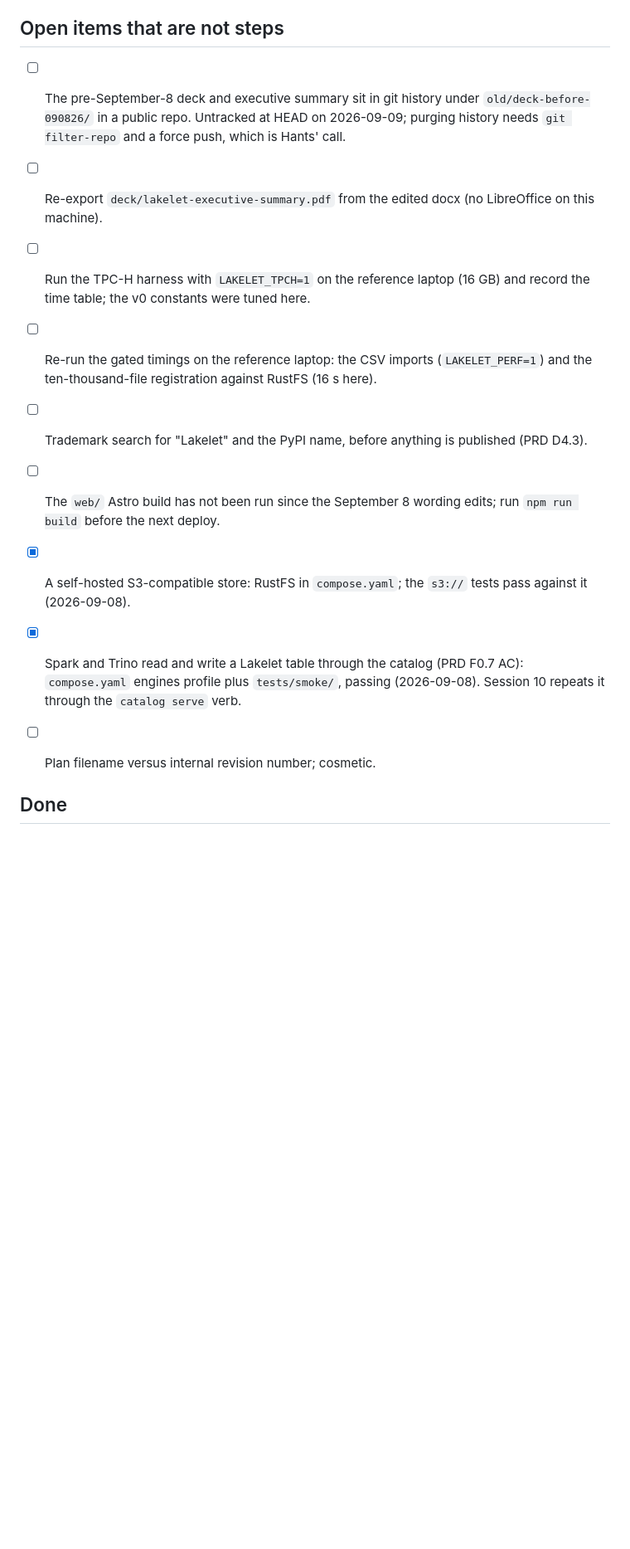
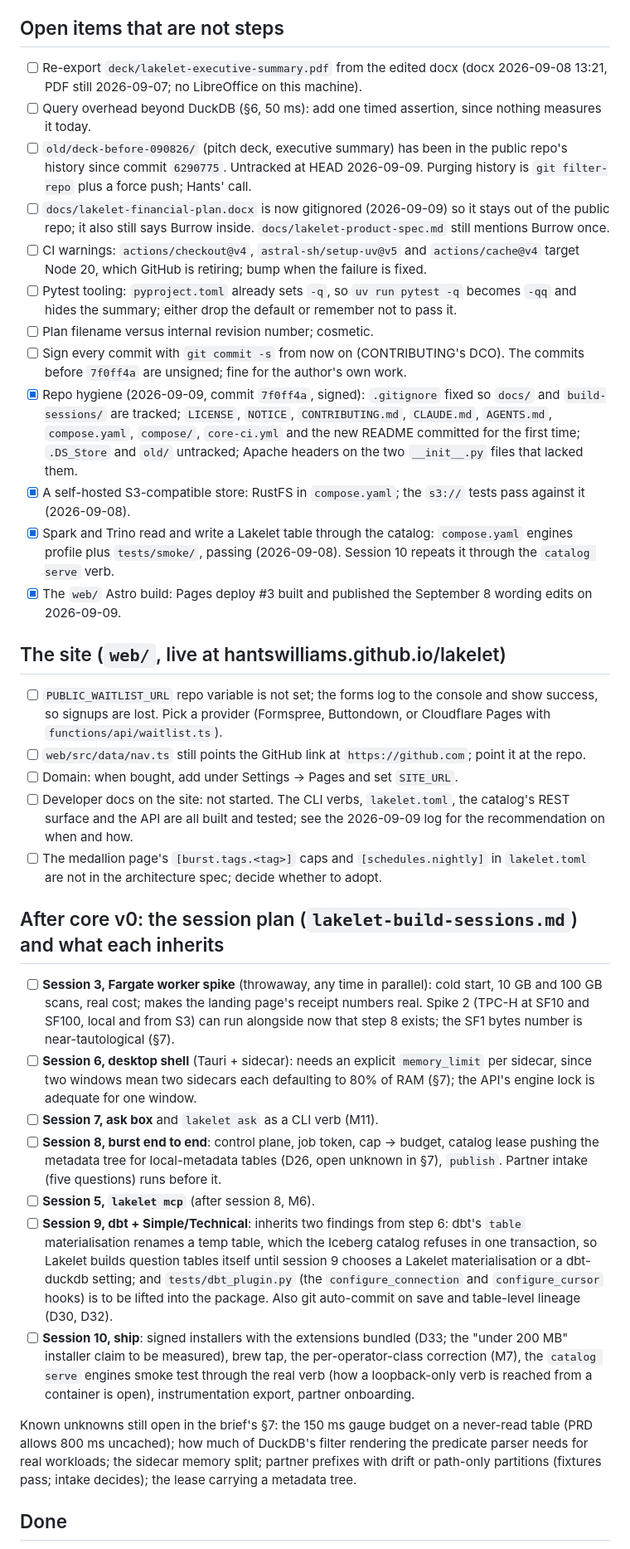
Before and after one commit to hantswilliams/lakelet, a Markdown page: build-sessions/TASKS.md, the part around one of its changes. Shown at 83% size. Rendered like a GitHub page; blank space fills up the shorter version.

Commit message:
TASKS.md rewritten with the full state; September 9 session log
Signed-off-by: Hants <hantsawilliams@gmail.com>

```diff
--- a/build-sessions/TASKS.md
+++ b/build-sessions/TASKS.md
@@ -34,16 +37,38 @@
 
 ## Open items that are not steps
 
-- [ ] The pre-September-8 deck and executive summary sit in git history under `old/deck-before-090826/` in a public repo. Untracked at HEAD on 2026-09-09; purging history needs `git filter-repo` and a force push, which is Hants' call.
+- [ ] Re-export `deck/lakelet-executive-summary.pdf` from the edited docx (docx 2026-09-08 13:21, PDF still 2026-09-07; no LibreOffice on this machine).
+- [ ] Query overhead beyond DuckDB (§6, 50 ms): add one timed assertion, since nothing measures it today.
+- [ ] `old/deck-before-090826/` (pitch deck, executive summary) has been in the public repo's history since commit `6290775`. Untracked at HEAD 2026-09-09. Purging history is `git filter-repo` plus a force push; Hants' call.
+- [ ] `docs/lakelet-financial-plan.docx` is now gitignored (2026-09-09) so it stays out of the public repo; it also still says Burrow inside. `docs/lakelet-product-spec.md` still mentions Burrow once.
+- [ ] CI warnings: `actions/checkout@v4`, `astral-sh/setup-uv@v5` and `actions/cache@v4` target Node 20, which GitHub is retiring; bump when the failure is fixed.
+- [ ] Pytest tooling: `pyproject.toml` already sets `-q`, so `uv run pytest -q` becomes `-qq` and hides the summary; either drop the default or remember not to pass it.
+- [ ] Plan filename versus internal revision number; cosmetic.
+- [ ] Sign every commit with `git commit -s` from now on (CONTRIBUTING's DCO). The commits before `7f0ff4a` are unsigned; fine for the author's own work.
+- [x] Repo hygiene (2026-09-09, commit `7f0ff4a`, signed): `.gitignore` fixed so `docs/` and `build-sessions/` are tracked; `LICENSE`, `NOTICE`, `CONTRIBUTING.md`, `CLAUDE.md`, `AGENTS.md`, `compose.yaml`, `compose/`, `core-ci.yml` and the new README committed for the first time; `.DS_Store` and `old/` untracked; Apache headers on the two `__init__.py` files that lacked them.
+- [x] A self-hosted S3-compatible store: RustFS in `compose.yaml`; the `s3://` tests pass against it (2026-09-08).
+- [x] Spark and Trino read and write a Lakelet table through the catalog: `compose.yaml` engines profile plus `tests/smoke/`, passing (2026-09-08). Session 10 repeats it through the `catalog serve` verb.
+- [x] The `web/` Astro build: Pages deploy #3 built and published the September 8 wording edits on 2026-09-09.
 
-- [ ] Re-export `deck/lakelet-executive-summary.pdf` from the edited docx (no LibreOffice on this machine).
-- [ ] Run the TPC-H harness with `LAKELET_TPCH=1` on the reference laptop (16 GB) and record the time table; the v0 constants were tuned here.
-- [ ] Re-run the gated timings on the reference laptop: the CSV imports (`LAKELET_PERF=1`) and the ten-thousand-file registration against RustFS (16 s here).
-- [ ] Trademark search for "Lakelet" and the PyPI name, before anything is published (PRD D4.3).
-- [ ] The `web/` Astro build has not been run since the September 8 wording edits; run `npm run build` before the next deploy.
-- [x] A self-hosted S3-compatible store: RustFS in `compose.yaml`; the `s3://` tests pass against it (2026-09-08).
-- [x] Spark and Trino read and write a Lakelet table through the catalog (PRD F0.7 AC): `compose.yaml` engines profile plus `tests/smoke/`, passing (2026-09-08). Session 10 repeats it through the `catalog serve` verb.
-- [ ] Plan filename versus internal revision number; cosmetic.
+## The site (`web/`, live at hantswilliams.github.io/lakelet)
+
+- [ ] `PUBLIC_WAITLIST_URL` repo variable is not set; the forms log to the console and show success, so signups are lost. Pick a provider (Formspree, Buttondown, or Cloudflare Pages with `functions/api/waitlist.ts`).
+- [ ] `web/src/data/nav.ts` still points the GitHub link at `https://github.com`; point it at the repo.
+- [ ] Domain: when bought, add under Settings → Pages and set `SITE_URL`.
+- [ ] Developer docs on the site: not started. The CLI verbs, `lakelet.toml`, the catalog's REST surface and the API are all built and tested; see the 2026-09-09 log for the recommendation on when and how.
+- [ ] The medallion page's `[burst.tags.<tag>]` caps and `[schedules.nightly]` in `lakelet.toml` are not in the architecture spec; decide whether to adopt.
+
+## After core v0: the session plan (`lakelet-build-sessions.md`) and what each inherits
+
+- [ ] **Session 3, Fargate worker spike** (throwaway, any time in parallel): cold start, 10 GB and 100 GB scans, real cost; makes the landing page's receipt numbers real. Spike 2 (TPC-H at SF10 and SF100, local and from S3) can run alongside now that step 8 exists; the SF1 bytes number is near-tautological (§7).
+- [ ] **Session 6, desktop shell** (Tauri + sidecar): needs an explicit `memory_limit` per sidecar, since two windows mean two sidecars each defaulting to 80% of RAM (§7); the API's engine lock is adequate for one window.
+- [ ] **Session 7, ask box** and `lakelet ask` as a CLI verb (M11).
+- [ ] **Session 8, burst end to end**: control plane, job token, cap → budget, catalog lease pushing the metadata tree for local-metadata tables (D26, open unknown in §7), `publish`. Partner intake (five questions) runs before it.
+- [ ] **Session 5, `lakelet mcp`** (after session 8, M6).
+- [ ] **Session 9, dbt + Simple/Technical**: inherits two findings from step 6: dbt's `table` materialisation renames a temp table, which the Iceberg catalog refuses in one transaction, so Lakelet builds question tables itself until session 9 chooses a Lakelet materialisation or a dbt-duckdb setting; and `tests/dbt_plugin.py` (the `configure_connection` and `configure_cursor` hooks) is to be lifted into the package. Also git auto-commit on save and table-level lineage (D30, D32).
+- [ ] **Session 10, ship**: signed installers with the extensions bundled (D33; the "under 200 MB" installer claim to be measured), brew tap, the per-operator-class correction (M7), the `catalog serve` engines smoke test through the real verb (how a loopback-only verb is reached from a container is open), instrumentation export, partner onboarding.
+
+Known unknowns still open in the brief's §7: the 150 ms gauge budget on a never-read table (PRD allows 800 ms uncached); how much of DuckDB's filter rendering the predicate parser needs for real workloads; the sidecar memory split; partner prefixes with drift or path-only partitions (fixtures pass; intake decides); the lease carrying a metadata tree.
 
 ## Done
 
```
Also changed, not shown: other parts of build-sessions/TASKS.md (+29 -24 lines), build-sessions/lakelet-build-sessions_090926.md (added, +28 -0 lines).
